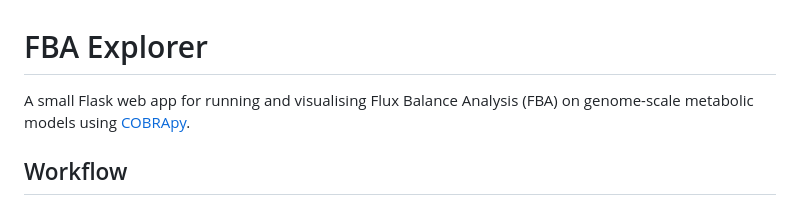
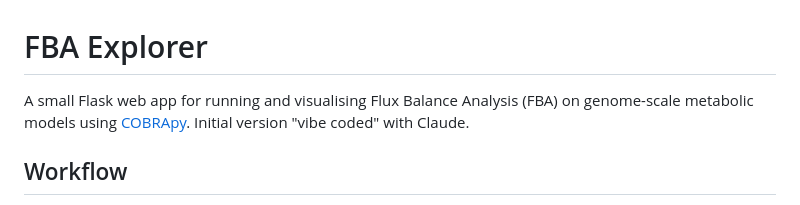
Before and after one commit to hastingslab-org/fbaexplorer, a Markdown page: README.md, the part around the change. Drawn GitHub-style.

```diff
--- a/README.md
+++ b/README.md
@@ -1,7 +1,7 @@
 # FBA Explorer
 
 A small Flask web app for running and visualising Flux Balance Analysis (FBA)
-on genome-scale metabolic models using [COBRApy](https://cobrapy.readthedocs.io/).
+on genome-scale metabolic models using [COBRApy](https://cobrapy.readthedocs.io/). Initial version "vibe coded" with Claude.
 
 ## Workflow
 
```
